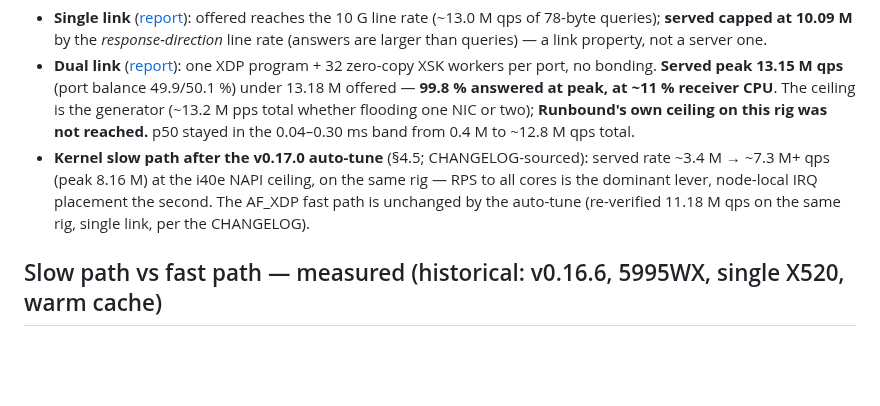
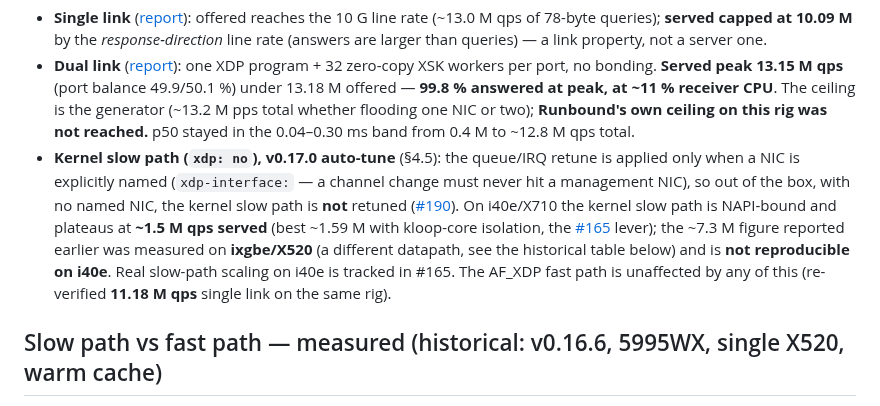
Before and after one commit to redlemonbe/Runbound, a Markdown page: docs/whitepaper/08-performance.md, the part around the change. Rendered like a GitHub page; blank space fills up the shorter version.

```diff
--- a/docs/whitepaper/08-performance.md
+++ b/docs/whitepaper/08-performance.md
@@ -49,11 +49,16 @@ truth):
   peak, at ~11 % receiver CPU**. The ceiling is the generator (~13.2 M pps total whether
   flooding one NIC or two); **Runbound's own ceiling on this rig was not reached.**
   p50 stayed in the 0.04–0.30 ms band from 0.4 M to ~12.8 M qps total.
-- **Kernel slow path after the v0.17.0 auto-tune** (§4.5; CHANGELOG-sourced): served rate
-  ~3.4 M → ~7.3 M+ qps (peak 8.16 M) at the i40e NAPI ceiling, on the same rig — RPS to
-  all cores is the dominant lever, node-local IRQ placement the second. The AF_XDP fast
-  path is unchanged by the auto-tune (re-verified 11.18 M qps on the same rig, single
-  link, per the CHANGELOG).
+- **Kernel slow path (`xdp: no`), v0.17.0 auto-tune** (§4.5): the queue/IRQ retune is
+  applied only when a NIC is explicitly named (`xdp-interface:` — a channel change must
+  never hit a management NIC), so out of the box, with no named NIC, the kernel slow path
+  is **not** retuned ([#190](https://github.com/redlemonbe/Runbound/issues/190)). On
+  i40e/X710 the kernel slow path is NAPI-bound and plateaus at **~1.5 M qps served**
+  (best ~1.59 M with kloop-core isolation, the [#165](https://github.com/redlemonbe/Runbound/issues/165)
+  lever); the ~7.3 M figure reported earlier was measured on **ixgbe/X520** (a different
+  datapath, see the historical table below) and is **not reproducible on i40e**. Real
+  slow-path scaling on i40e is tracked in #165. The AF_XDP fast path is unaffected by any
+  of this (re-verified **11.18 M qps** single link on the same rig).
 
 ## Slow path vs fast path — measured (historical: v0.16.6, 5995WX, single X520, warm cache)
 
```
Also changed, not shown: CHANGELOG.md (+1 -1 lines), docs/whitepaper/04-slow-path.md (+19 -11 lines).
